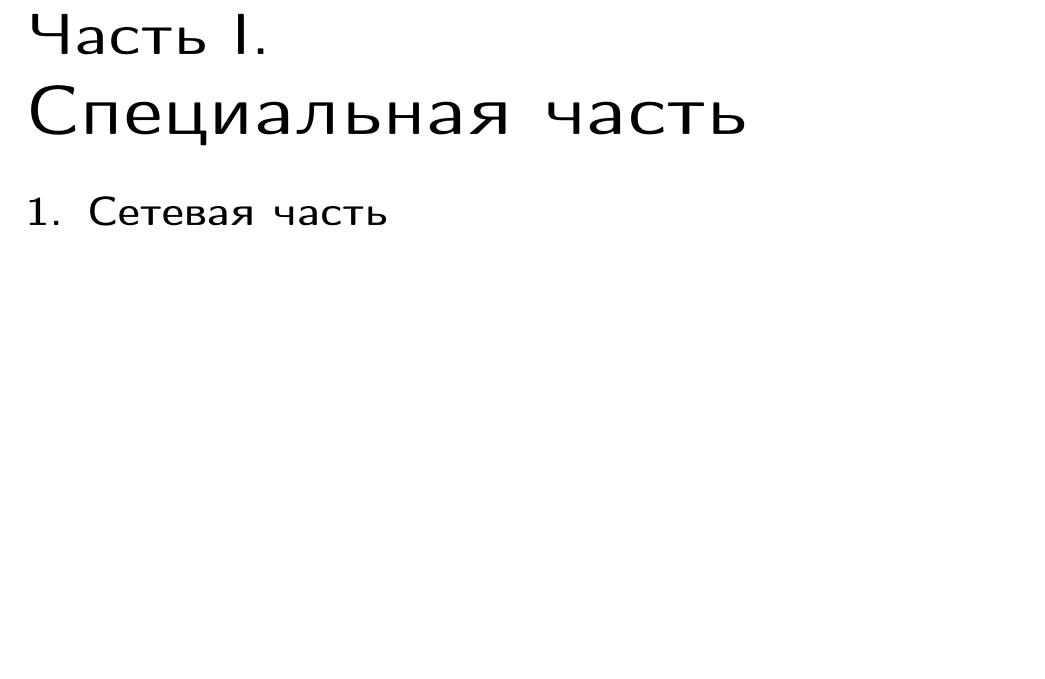
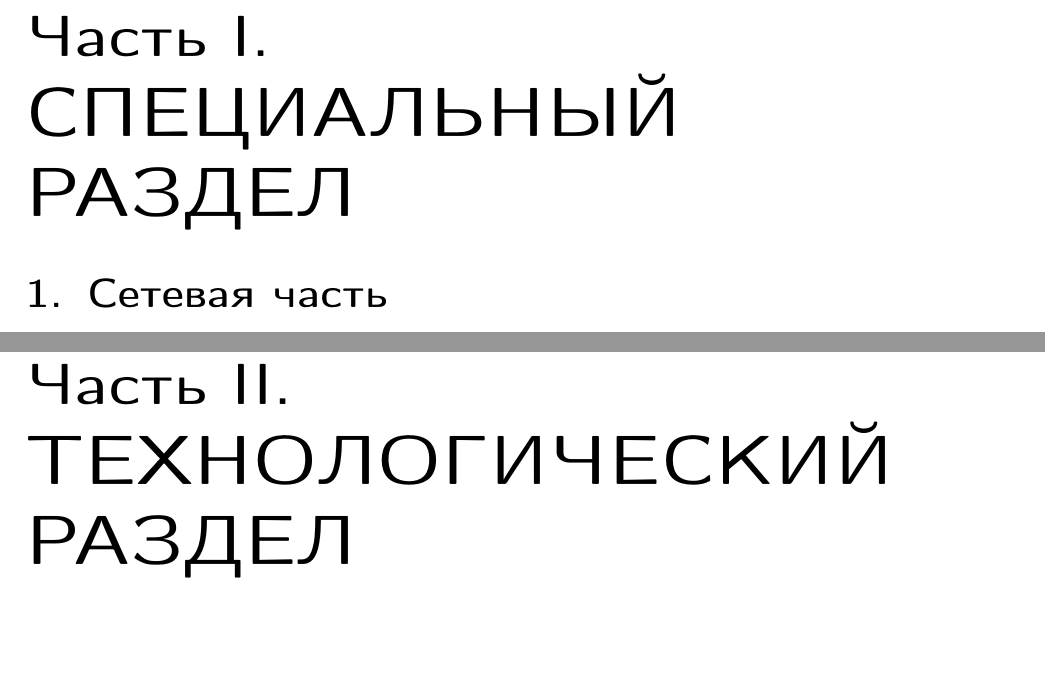
Before and after one commit to venik/gps_project, a LaTeX thesis (doc/diplom_alex/text/main.tex, which reads doc/diplom_alex/text/special.tex, doc/diplom_alex/text/tech.tex): part of page 2 of 5 before the commit and two parts of pages 3 and 6 of 7 after it, the two joined at a grey line, cut so that both start at the same text, the shorter picture padded with empty space. Compiled offline with LaTeX, dvips and Ghostscript.

Commit message:
diplom: add new part

```diff
--- a/doc/diplom_alex/text/special.tex
+++ b/doc/diplom_alex/text/special.tex
@@ -1,4 +1,4 @@
-\part{Специальная часть}
+\part{СПЕЦИАЛЬНЫЙ РАЗДЕЛ}
 
 \section{Сетевая часть}
 
--- /dev/null
+++ b/doc/diplom_alex/text/tech.tex
@@ -0,0 +1,2 @@
+\part{ТЕХНОЛОГИЧЕСКИЙ РАЗДЕЛ}
+\newpage
```
Also changed, not shown: doc/diplom_alex/text/main.tex (+6 -0 lines), doc/diplom_alex/text/economic.tex (added), doc/diplom_alex/text/other.tex (added), doc/diplom_alex/text/special.tex (2 more changed lines).
